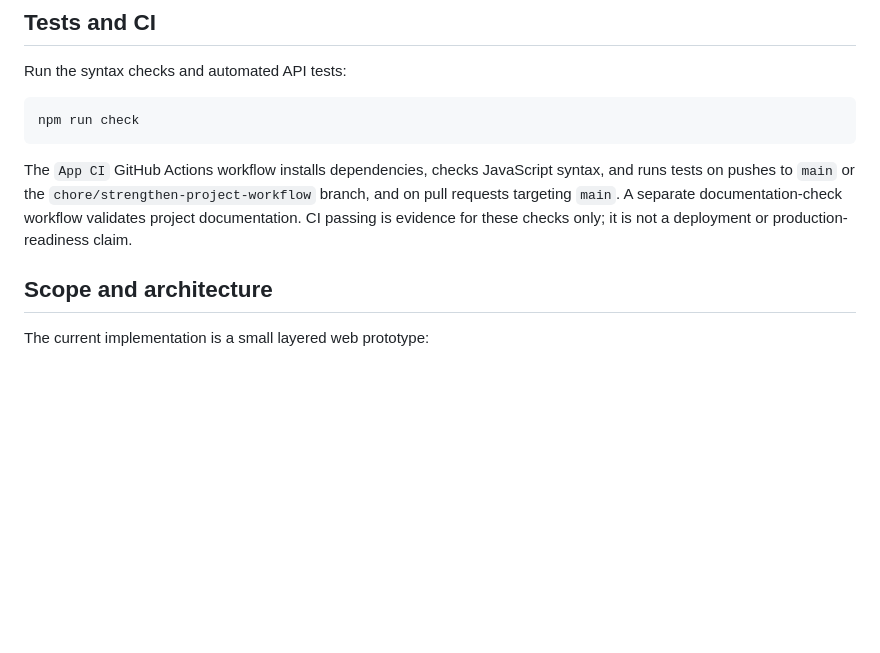
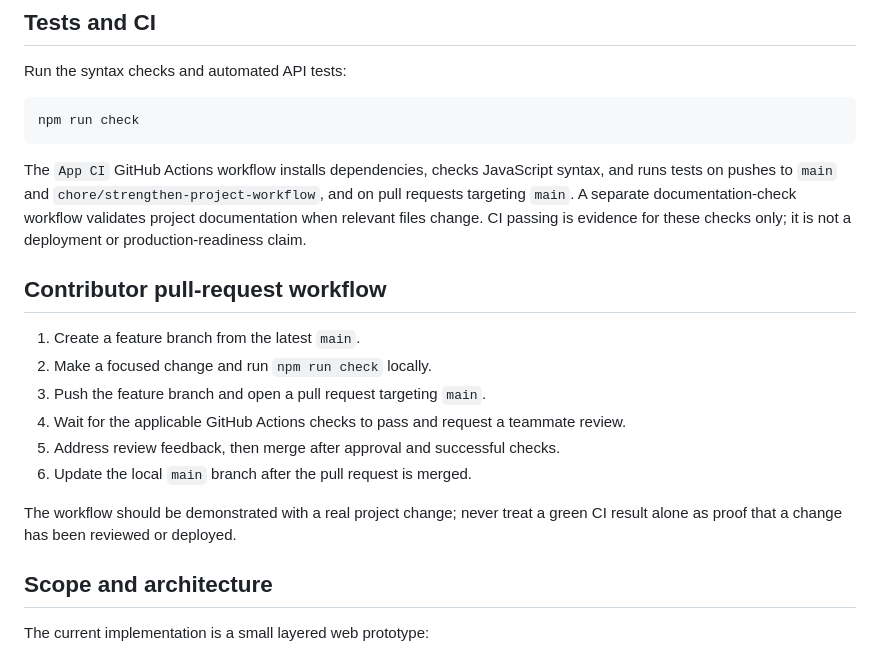
Before and after one commit to GSAIHEMANTH279/Automated-performance-appraisal-system, a Markdown page: README.md, the part around the change. GitHub-like rendering; blank space fills up the shorter version.

Commit message:
Document contributor CI/CD workflow

````diff
--- a/README.md
+++ b/README.md
@@ -42,7 +42,18 @@ Run the syntax checks and automated API tests:
 npm run check
 ```
 
-The `App CI` GitHub Actions workflow installs dependencies, checks JavaScript syntax, and runs tests on pushes to `main` or the `chore/strengthen-project-workflow` branch, and on pull requests targeting `main`. A separate documentation-check workflow validates project documentation. CI passing is evidence for these checks only; it is not a deployment or production-readiness claim.
+The `App CI` GitHub Actions workflow installs dependencies, checks JavaScript syntax, and runs tests on pushes to `main` and `chore/strengthen-project-workflow`, and on pull requests targeting `main`. A separate documentation-check workflow validates project documentation when relevant files change. CI passing is evidence for these checks only; it is not a deployment or production-readiness claim.
+
+## Contributor pull-request workflow
+
+1. Create a feature branch from the latest `main`.
+2. Make a focused change and run `npm run check` locally.
+3. Push the feature branch and open a pull request targeting `main`.
+4. Wait for the applicable GitHub Actions checks to pass and request a teammate review.
+5. Address review feedback, then merge after approval and successful checks.
+6. Update the local `main` branch after the pull request is merged.
+
+The workflow should be demonstrated with a real project change; never treat a green CI result alone as proof that a change has been reviewed or deployed.
 
 ## Scope and architecture
 
````
